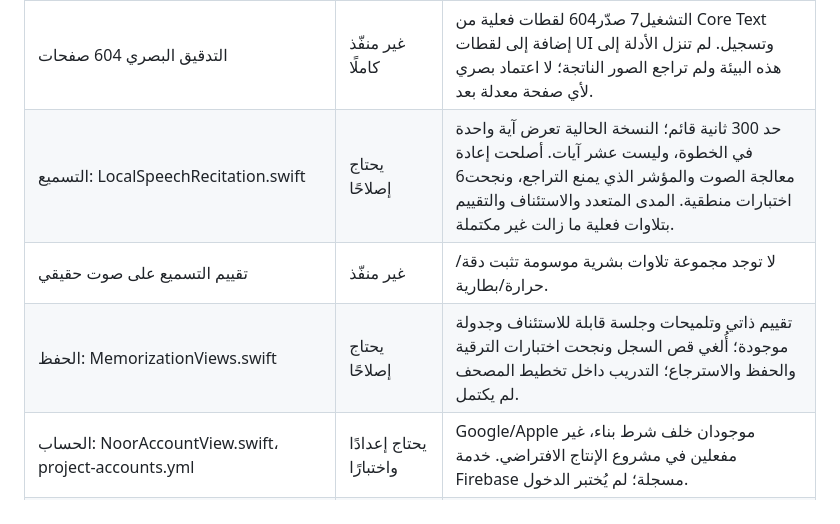
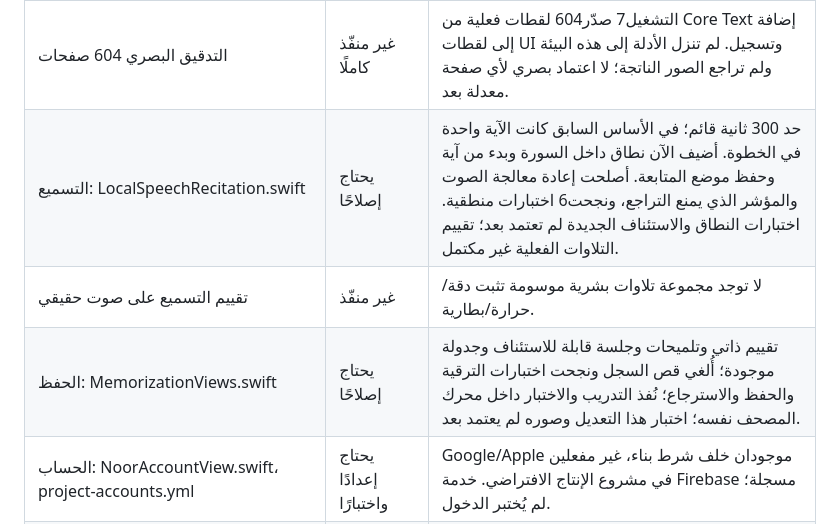
Before and after one commit to saud1596x/norAlroh, a Markdown page: release/PRODUCTION-EXECUTION-20261007.md, the part around one of its changes. GitHub-like rendering.

```diff
--- a/release/PRODUCTION-EXECUTION-20261007.md
+++ b/release/PRODUCTION-EXECUTION-20261007.md
@@ -13,9 +13,9 @@
 | الأدوات: InteractiveMushafReader.swift | يحتاج إعادة اختبار | التنفيذ موجود للتفسير/الصوت/النسخ/العلامات/النطاق. اختبار UI للتشغيل37539832088 نجح على المصدر60f6a7b؛ التسجيل أُنتج لكن لم أتمكن من تنزيله لمراجعته. لا إثبات هنا لجودة الصوت أو كل ظروف الشبكة. |
 | النص: QuranResources.swift، quran.json | يعمل واختُبر | مطابقة6236 آية حرفيًا مع المصدر المثبت نجحت، بلا تطبيع. هذه سلامة نسخة البيانات وليست اعتمادًا بصريًا أو شرعيًا مستقلًا. |
 | التدقيق البصري 604 صفحات | غير منفّذ كاملًا | التشغيل7 صدّر604 لقطات فعلية من Core Text إضافة إلى لقطات UI وتسجيل. لم تنزل الأدلة إلى هذه البيئة ولم تراجع الصور الناتجة؛ لا اعتماد بصري لأي صفحة معدلة بعد. |
-| التسميع: LocalSpeechRecitation.swift | يحتاج إصلاحًا | حد 300 ثانية قائم؛ النسخة الحالية تعرض آية واحدة في الخطوة، وليست عشر آيات. أصلحت إعادة معالجة الصوت والمؤشر الذي يمنع التراجع، ونجحت6 اختبارات منطقية. المدى المتعدد والاستئناف والتقييم بتلاوات فعلية ما زالت غير مكتملة. |
+| التسميع: LocalSpeechRecitation.swift | يحتاج إصلاحًا | حد 300 ثانية قائم؛ في الأساس السابق كانت الآية واحدة في الخطوة. أضيف الآن نطاق داخل السورة وبدء من آية وحفظ موضع المتابعة. أصلحت إعادة معالجة الصوت والمؤشر الذي يمنع التراجع، ونجحت6 اختبارات منطقية. اختبارات النطاق والاستئناف الجديدة لم تعتمد بعد؛ تقييم التلاوات الفعلية غير مكتمل. |
 | تقييم التسميع على صوت حقيقي | غير منفّذ | لا توجد مجموعة تلاوات بشرية موسومة تثبت دقة/حرارة/بطارية. |
-| الحفظ: MemorizationViews.swift | يحتاج إصلاحًا | تقييم ذاتي وتلميحات وجلسة قابلة للاستئناف وجدولة موجودة؛ أُلغي قص السجل ونجحت اختبارات الترقية والحفظ والاسترجاع؛ التدريب داخل تخطيط المصحف لم يكتمل. |
+| الحفظ: MemorizationViews.swift | يحتاج إصلاحًا | تقييم ذاتي وتلميحات وجلسة قابلة للاستئناف وجدولة موجودة؛ أُلغي قص السجل ونجحت اختبارات الترقية والحفظ والاسترجاع؛ نُفذ التدريب والاختبار داخل محرك المصحف نفسه؛ اختبار هذا التعديل وصوره لم يعتمد بعد. |
 | الحساب: NoorAccountView.swift، project-accounts.yml | يحتاج إعدادًا واختبارًا | Google/Apple موجودان خلف شرط بناء، غير مفعلين في مشروع الإنتاج الافتراضي. خدمة Firebase مسجلة؛ لم يُختبر الدخول. |
 | المزامنة بين جهازين | غير منفّذة | الموجود رفع واستعادة نسخة حفظ تستبدل المحلي؛ لا مزامنة علامات/موضع ولا دمج ضيف ولا تعارضات أو tombstones. |
 | Widgets: NoorWidgets/، NoorWidgetShared/، NoorWidgetBridge.swift، project.yml | منفّذة مبدئيًا، تحتاج إصلاحًا/اختبارًا | أضيف هدف WidgetKit وست أدوات وApp Group ومحرك مواقيت مشترك وروابط فتح. بناء الامتداد نجح وثلاثة اختبارات للبيانات والمواقيت وروابط الفتح نجحت؛ ظهوره على شاشة النظام والتوقيع والجهاز لم تُعتمد بعد. |
```
Also changed, not shown: other parts of release/PRODUCTION-EXECUTION-20261007.md (+13 -0 lines).
